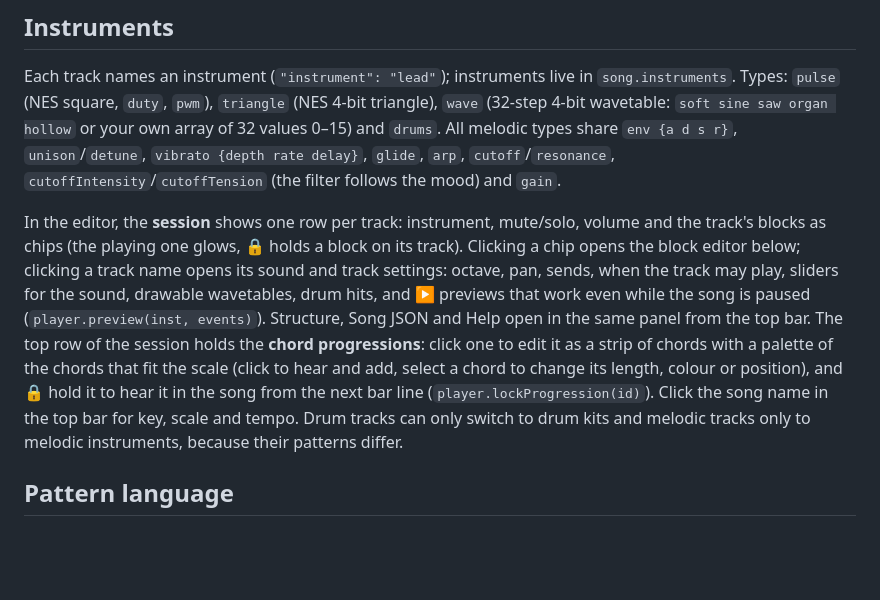
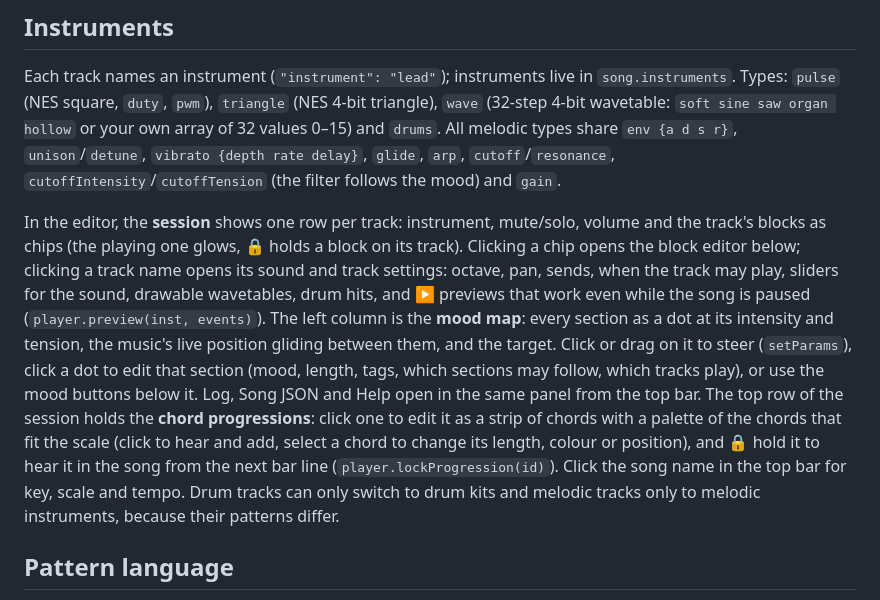
Before and after one commit to ahackel/stardrift-engine, a Markdown page: README.md, the part around the change. Drawn GitHub-style; blank space fills up the shorter version.

Commit message:
Mood map replaces the left column; sections editable from the map
- Mood card: now-playing line, interactive mood map (sections at
  intensity/tension, live position with trail, next link, target),
  compact mood buttons and "change within"
- Click/drag on the map steers (setParams, final position sent with
  urgent on release); click a dot opens the section editor
- Section editor: id, bars, colour, tags, mood sliders, weighted links
  to other sections, per-track overrides, play from here, start
  section, duplicate, delete (links follow renames/deletes)
- Removes the conductor card, meters, target sliders, scope and the
  Structure view; the log becomes a view next to Song JSON and Help

Co-Authored-By: Claude Opus 5.5 <noreply@anthropic.com>

```diff
--- a/README.md
+++ b/README.md
@@ -74,7 +74,7 @@ A mood change never cuts: the current section ends at a bar line within `within`
 
 Each track names an instrument (`"instrument": "lead"`); instruments live in `song.instruments`. Types: `pulse` (NES square, `duty`, `pwm`), `triangle` (NES 4-bit triangle), `wave` (32-step 4-bit wavetable: `soft sine saw organ hollow` or your own array of 32 values 0–15) and `drums`. All melodic types share `env {a d s r}`, `unison`/`detune`, `vibrato {depth rate delay}`, `glide`, `arp`, `cutoff`/`resonance`, `cutoffIntensity`/`cutoffTension` (the filter follows the mood) and `gain`.
 
-In the editor, the **session** shows one row per track: instrument, mute/solo, volume and the track's blocks as chips (the playing one glows, 🔒 holds a block on its track). Clicking a chip opens the block editor below; clicking a track name opens its sound and track settings: octave, pan, sends, when the track may play, sliders for the sound, drawable wavetables, drum hits, and ▶ previews that work even while the song is paused (`player.preview(inst, events)`). Structure, Song JSON and Help open in the same panel from the top bar. The top row of the session holds the **chord progressions**: click one to edit it as a strip of chords with a palette of the chords that fit the scale (click to hear and add, select a chord to change its length, colour or position), and 🔒 hold it to hear it in the song from the next bar line (`player.lockProgression(id)`). Click the song name in the top bar for key, scale and tempo. Drum tracks can only switch to drum kits and melodic tracks only to melodic instruments, because their patterns differ.
+In the editor, the **session** shows one row per track: instrument, mute/solo, volume and the track's blocks as chips (the playing one glows, 🔒 holds a block on its track). Clicking a chip opens the block editor below; clicking a track name opens its sound and track settings: octave, pan, sends, when the track may play, sliders for the sound, drawable wavetables, drum hits, and ▶ previews that work even while the song is paused (`player.preview(inst, events)`). The left column is the **mood map**: every section as a dot at its intensity and tension, the music's live position gliding between them, and the target. Click or drag on it to steer (`setParams`), click a dot to edit that section (mood, length, tags, which sections may follow, which tracks play), or use the mood buttons below it. Log, Song JSON and Help open in the same panel from the top bar. The top row of the session holds the **chord progressions**: click one to edit it as a strip of chords with a palette of the chords that fit the scale (click to hear and add, select a chord to change its length, colour or position), and 🔒 hold it to hear it in the song from the next bar line (`player.lockProgression(id)`). Click the song name in the top bar for key, scale and tempo. Drum tracks can only switch to drum kits and melodic tracks only to melodic instruments, because their patterns differ.
 
 ## Pattern language
 
```
